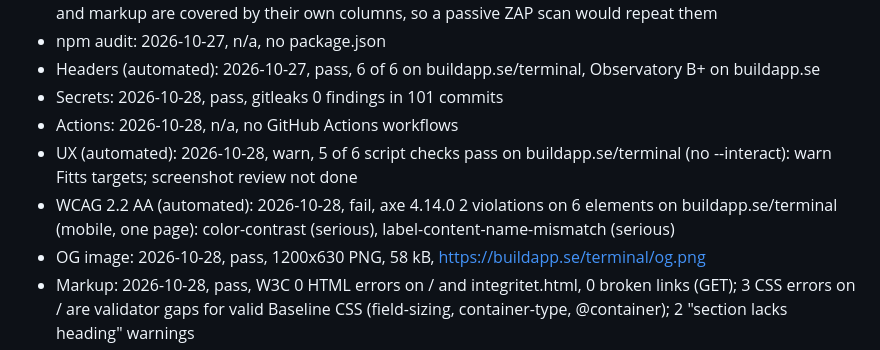
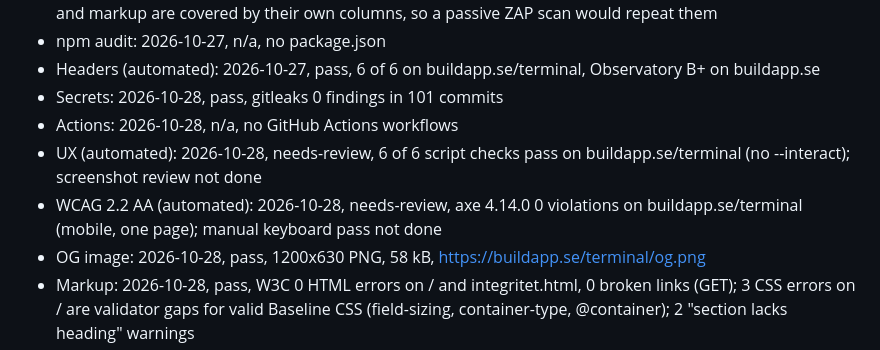
Before and after one commit to buildapp-se/terminal, a Markdown page: CONTEXT.md, the part around the change. Rendered like a GitHub page.

Commit message:
audits: WCAG och UX omkörda mot live efter a11y-fixen (axe 0, Fitts pass)
Co-Authored-By: Claude Opus 5.5 <noreply@anthropic.com>

```diff
--- a/CONTEXT.md
+++ b/CONTEXT.md
@@ -141,8 +141,8 @@ Webbläsartest: Playwright från `C:/dev/fackligastudier/node_modules/playwright
 - Headers (automated): 2026-10-27, pass, 6 of 6 on buildapp.se/terminal, Observatory B+ on buildapp.se
 - Secrets: 2026-10-28, pass, gitleaks 0 findings in 101 commits
 - Actions: 2026-10-28, n/a, no GitHub Actions workflows
-- UX (automated): 2026-10-28, warn, 5 of 6 script checks pass on buildapp.se/terminal (no --interact): warn Fitts targets; screenshot review not done
-- WCAG 2.2 AA (automated): 2026-10-28, fail, axe 4.14.0 2 violations on 6 elements on buildapp.se/terminal (mobile, one page): color-contrast (serious), label-content-name-mismatch (serious)
+- UX (automated): 2026-10-28, needs-review, 6 of 6 script checks pass on buildapp.se/terminal (no --interact); screenshot review not done
+- WCAG 2.2 AA (automated): 2026-10-28, needs-review, axe 4.14.0 0 violations on buildapp.se/terminal (mobile, one page); manual keyboard pass not done
 - OG image: 2026-10-28, pass, 1200x630 PNG, 58 kB, https://buildapp.se/terminal/og.png
 - Markup: 2026-10-28, pass, W3C 0 HTML errors on / and integritet.html, 0 broken links (GET); 3 CSS errors on / are validator gaps for valid Baseline CSS (field-sizing, container-type, @container); 2 "section lacks heading" warnings
 - Lighthouse: 2026-10-28, warn, mobile: a11y 93, best practices 100, SEO 100; perf by trace (Slow 4G, 4x CPU): LCP 1,7 s, CLS 0, render-blocking requests about 550 ms; fails color-contrast, label-content-name-mismatch, landmark-one-main
```
